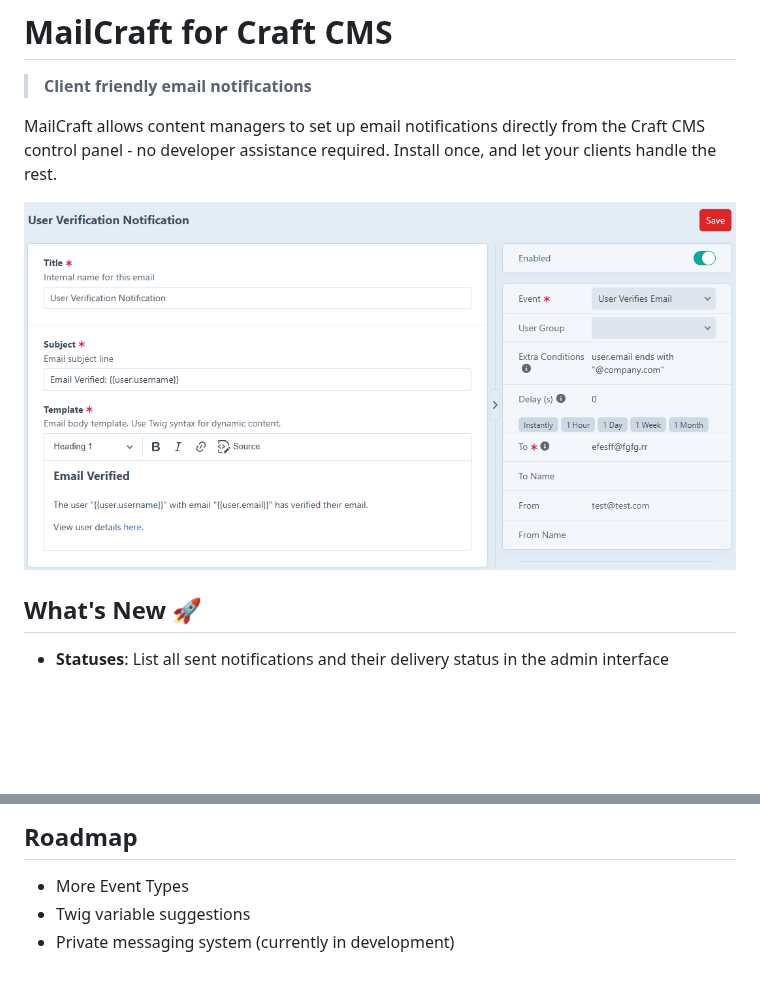
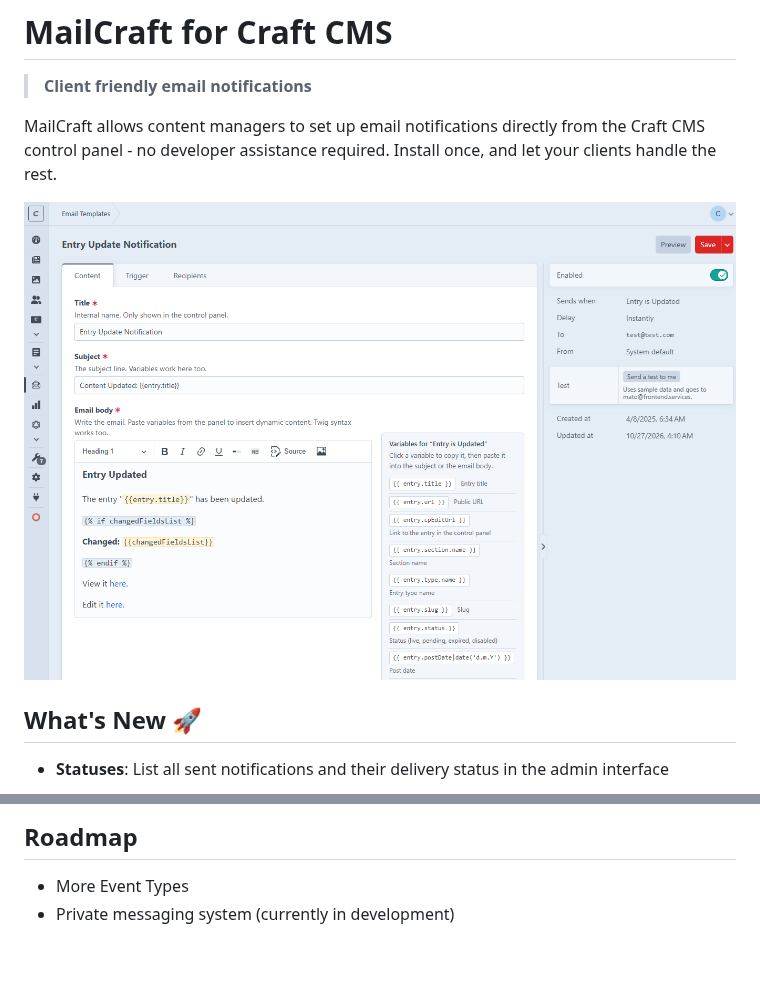
Before and after one commit to frontend-services/craft-mailcraft, a Markdown page: README.md, 2 parts joined by grey strips. GitHub-like rendering; pictures changed too: assets/screenshot.png; blank space fills up the shorter version.

```diff
--- a/README.md
+++ b/README.md
@@ -69,5 +69,4 @@ We're actively developing MailCraft and welcome community input:
 ## Roadmap
 
 - More Event Types
-- Twig variable suggestions
 - Private messaging system (currently in development)
```
Also changed, not shown: 8 other files.
